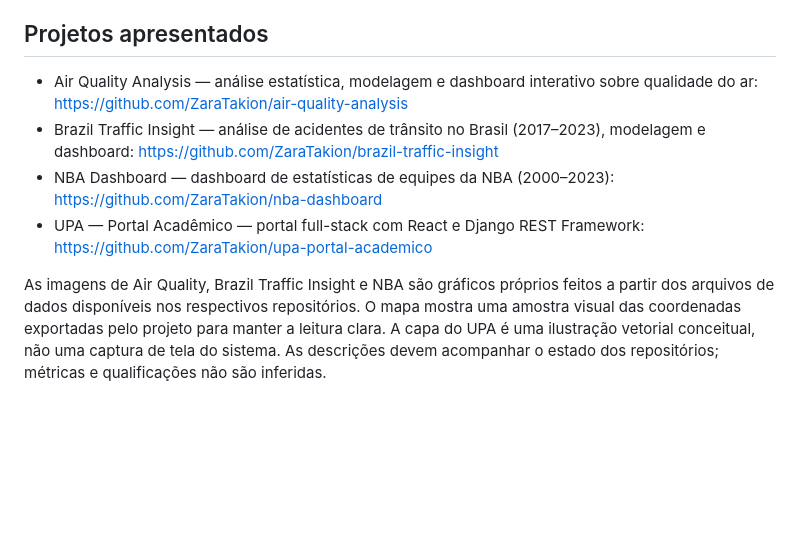
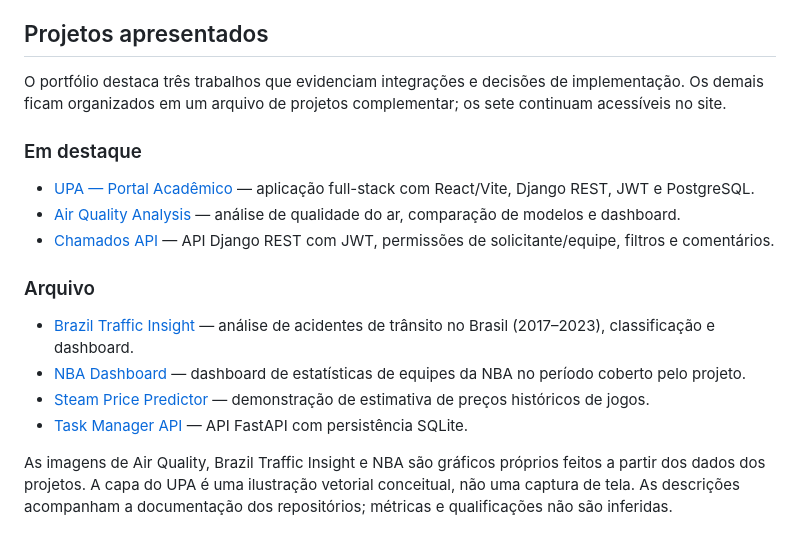
Before and after one commit to ZaraTakion/zara-takion-portfolio, a Markdown page: README.md, the part around the change. GitHub-like rendering; blank space fills up the shorter version.

Commit message:
Improve portfolio hierarchy and project presentation

```diff
--- a/README.md
+++ b/README.md
@@ -79,9 +79,19 @@ O endpoint GET /api/health permite verificar se a API está respondendo. O formu
 
 ## Projetos apresentados
 
-- Air Quality Analysis — análise estatística, modelagem e dashboard interativo sobre qualidade do ar: https://github.com/ZaraTakion/air-quality-analysis
-- Brazil Traffic Insight — análise de acidentes de trânsito no Brasil (2017–2023), modelagem e dashboard: https://github.com/ZaraTakion/brazil-traffic-insight
-- NBA Dashboard — dashboard de estatísticas de equipes da NBA (2000–2023): https://github.com/ZaraTakion/nba-dashboard
-- UPA — Portal Acadêmico — portal full-stack com React e Django REST Framework: https://github.com/ZaraTakion/upa-portal-academico
+O portfólio destaca três trabalhos que evidenciam integrações e decisões de implementação. Os demais ficam organizados em um arquivo de projetos complementar; os sete continuam acessíveis no site.
 
-As imagens de Air Quality, Brazil Traffic Insight e NBA são gráficos próprios feitos a partir dos arquivos de dados disponíveis nos respectivos repositórios. O mapa mostra uma amostra visual das coordenadas exportadas pelo projeto para manter a leitura clara. A capa do UPA é uma ilustração vetorial conceitual, não uma captura de tela do sistema. As descrições devem acompanhar o estado dos repositórios; métricas e qualificações não são inferidas.
+### Em destaque
+
+- [UPA — Portal Acadêmico](https://github.com/ZaraTakion/upa-portal-academico) — aplicação full-stack com React/Vite, Django REST, JWT e PostgreSQL.
+- [Air Quality Analysis](https://github.com/ZaraTakion/air-quality-analysis) — análise de qualidade do ar, comparação de modelos e dashboard.
+- [Chamados API](https://github.com/ZaraTakion/chamados-api) — API Django REST com JWT, permissões de solicitante/equipe, filtros e comentários.
+
+### Arquivo
+
+- [Brazil Traffic Insight](https://github.com/ZaraTakion/brazil-traffic-insight) — análise de acidentes de trânsito no Brasil (2017–2023), classificação e dashboard.
+- [NBA Dashboard](https://github.com/ZaraTakion/nba-dashboard) — dashboard de estatísticas de equipes da NBA no período coberto pelo projeto.
+- [Steam Price Predictor](https://github.com/ZaraTakion/steam-price-predictor) — demonstração de estimativa de preços históricos de jogos.
+- [Task Manager API](https://github.com/ZaraTakion/task-manager-backend) — API FastAPI com persistência SQLite.
+
+As imagens de Air Quality, Brazil Traffic Insight e NBA são gráficos próprios feitos a partir dos dados dos projetos. A capa do UPA é uma ilustração vetorial conceitual, não uma captura de tela. As descrições acompanham a documentação dos repositórios; métricas e qualificações não são inferidas.
```
